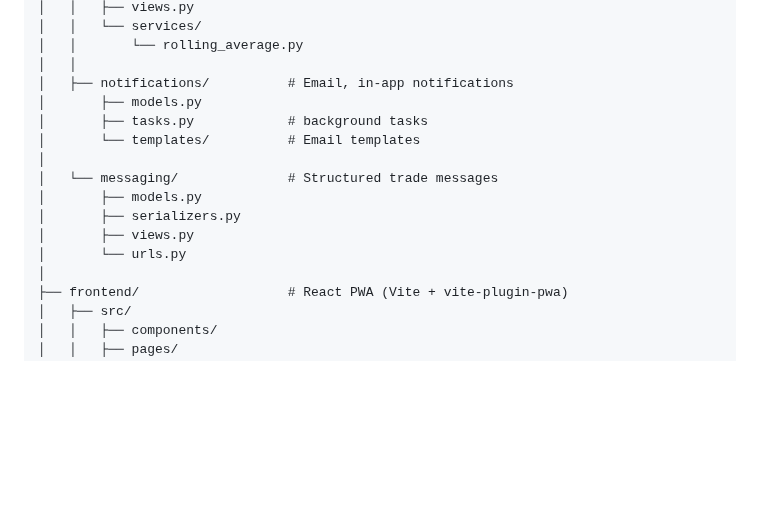
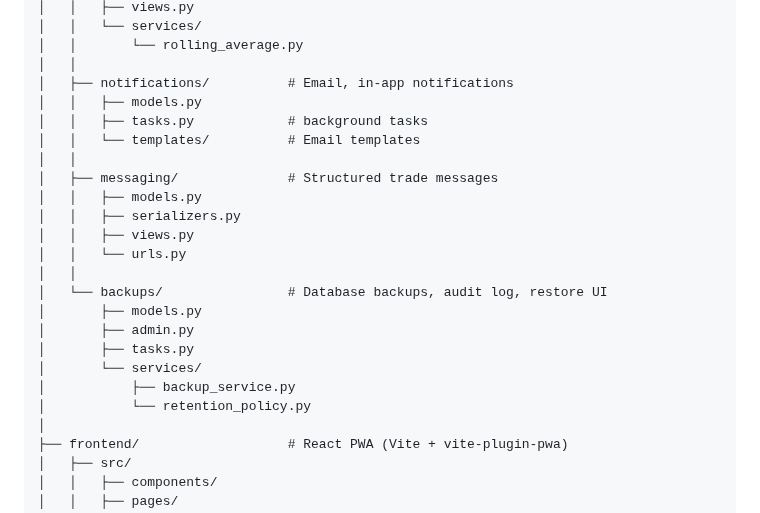
Before and after one commit to drbartucz/bookforbook, a Markdown page: docs/bookswap-architecture.md, the part around the change. GitHub-like rendering; blank space fills up the shorter version.

```diff
--- a/docs/bookswap-architecture.md
+++ b/docs/bookswap-architecture.md
@@ -746,15 +746,23 @@ bookforbook/
 │   │       └── rolling_average.py
 │   │
 │   ├── notifications/          # Email, in-app notifications
+│   │   ├── models.py
+│   │   ├── tasks.py            # background tasks
+│   │   └── templates/          # Email templates
+│   │
+│   ├── messaging/              # Structured trade messages
+│   │   ├── models.py
+│   │   ├── serializers.py
+│   │   ├── views.py
+│   │   └── urls.py
+│   │
+│   └── backups/                # Database backups, audit log, restore UI
 │       ├── models.py
-│       ├── tasks.py            # background tasks
-│       └── templates/          # Email templates
-│
-│   └── messaging/              # Structured trade messages
-│       ├── models.py
-│       ├── serializers.py
-│       ├── views.py
-│       └── urls.py
+│       ├── admin.py
+│       ├── tasks.py
+│       └── services/
+│           ├── backup_service.py
+│           └── retention_policy.py
 │
 ├── frontend/                   # React PWA (Vite + vite-plugin-pwa)
 │   ├── src/
```
Also changed, not shown: ARCHITECTURE.md (+10 -10 lines), SETUP.md (+2 -1 lines).
